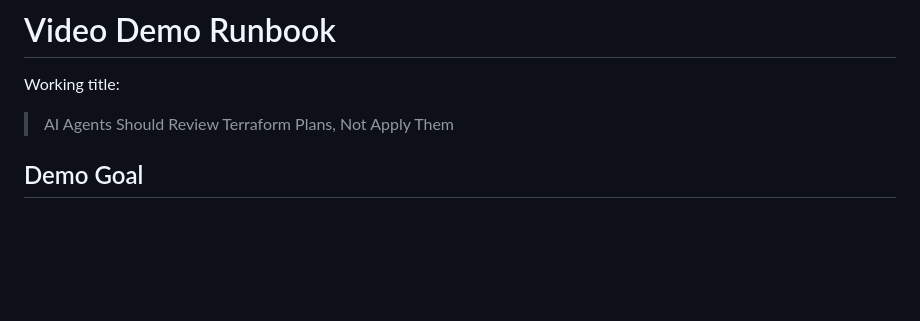
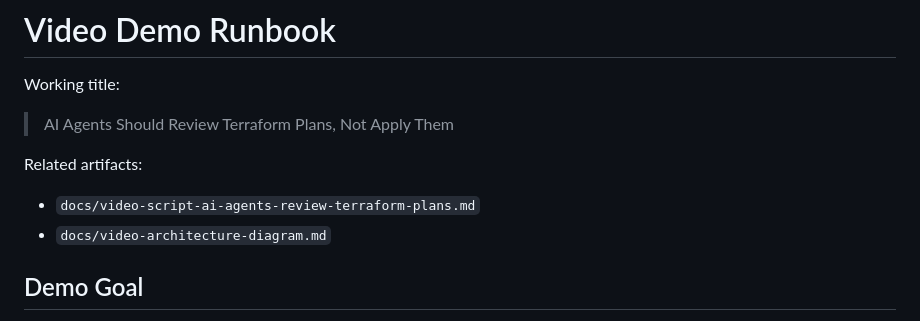
Before and after one commit to DuvalKingJacob/ai-infra-copilot, a Markdown page: docs/video-demo-runbook.md, the part around the change. GitHub-like rendering; blank space fills up the shorter version.

Commit message:
Add first Terraform AI video script

```diff
--- a/docs/video-demo-runbook.md
+++ b/docs/video-demo-runbook.md
@@ -3,6 +3,11 @@
 Working title:
 
 > AI Agents Should Review Terraform Plans, Not Apply Them
+
+Related artifacts:
+
+- `docs/video-script-ai-agents-review-terraform-plans.md`
+- `docs/video-architecture-diagram.md`
 
 ## Demo Goal
 
```
Also changed, not shown: docs/video-architecture-diagram.md (added, +49 -0 lines), docs/video-script-ai-agents-review-terraform-plans.md (added, +314 -0 lines).
